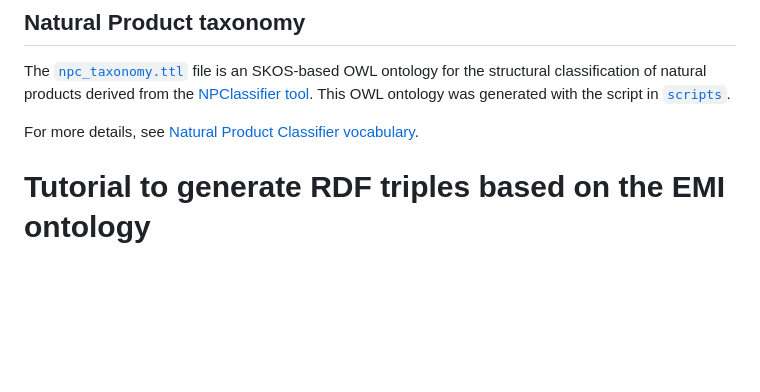
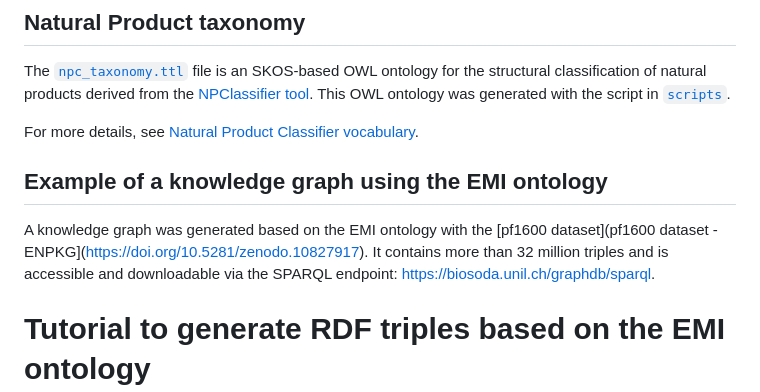
Before and after one commit to digital-botanical-gardens-initiative/earth_metabolome_ontology, a Markdown page: README.md, the part around the change. Drawn GitHub-style; blank space fills up the shorter version.

```diff
--- a/README.md
+++ b/README.md
@@ -8,6 +8,9 @@ For more details, see [EMI ontology draft documentation](http://www.dbgi.org/ear
 The [`npc_taxonomy.ttl`](npc_taxonomy.ttl) file is an SKOS-based OWL ontology for the structural classification of natural products derived from the [NPClassifier tool](https://pubs.acs.org/doi/10.1021/acs.jnatprod.1c00399). This OWL ontology was generated with the script in [`scripts`](scripts/natural_product_taxonomy).
 
 For more details, see [Natural Product Classifier vocabulary](http://www.dbgi.org/earth_metabolome_ontology/docs-npc/index-en.html).
+
+## Example of a knowledge graph using the EMI ontology
+A knowledge graph was generated based on the EMI ontology with the [pf1600 dataset](pf1600 dataset - ENPKG](https://doi.org/10.5281/zenodo.10827917). It contains more than 32 million triples and is accessible and downloadable via the SPARQL endpoint: [https://biosoda.unil.ch/graphdb/sparql](https://biosoda.unil.ch/graphdb/sparql).
 
 # Tutorial to generate RDF triples based on the EMI ontology
 
```
